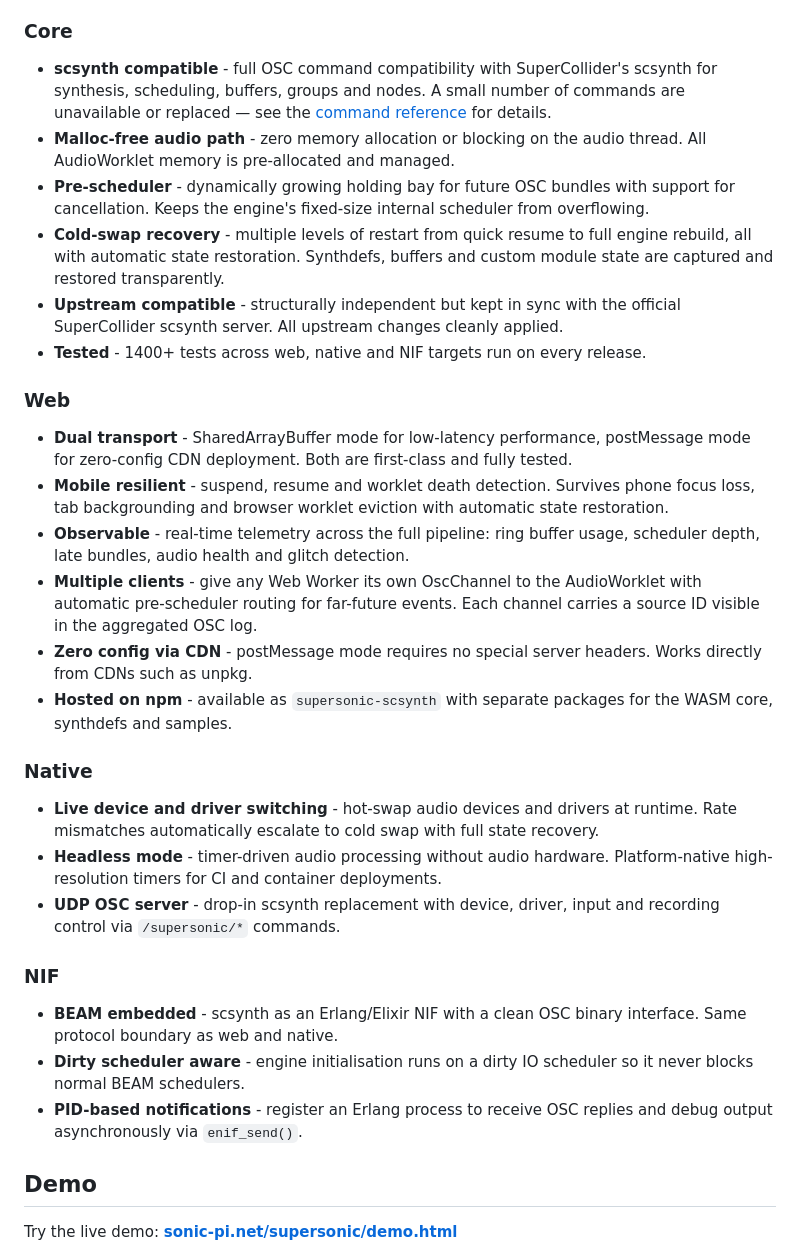
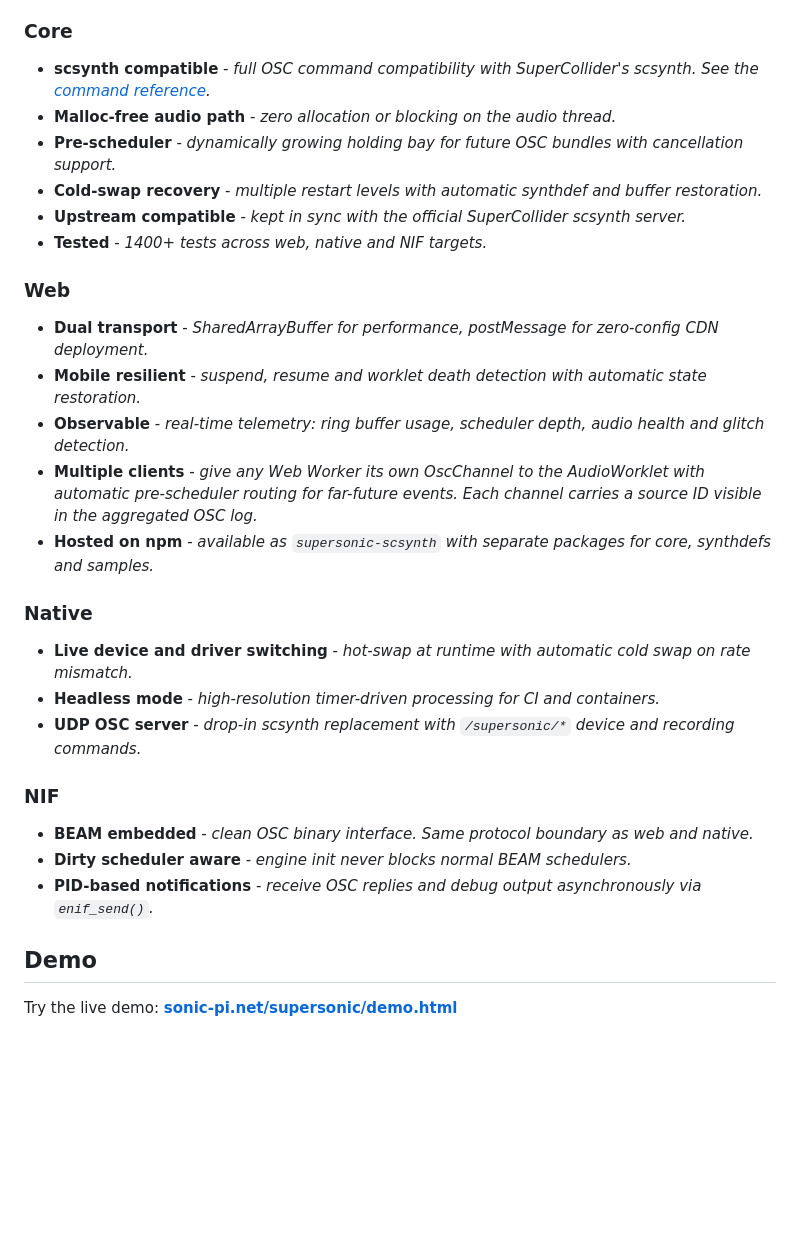
Before and after one commit to samaaron/supersonic, a Markdown page: README.md, the part around the change. Drawn GitHub-style; blank space fills up the shorter version.

Commit message:
README - shorten lengthy summaries

```diff
--- a/README.md
+++ b/README.md
@@ -24,33 +24,32 @@ This is SuperSonic. All the synthesis power of **scsynth** - rearchitected to re
 
 ### Core
 
-- **scsynth compatible** - full OSC command compatibility with SuperCollider's scsynth for synthesis, scheduling, buffers, groups and nodes. A small number of commands are unavailable or replaced — see the [command reference](docs/SCSYNTH_COMMAND_REFERENCE.md) for details.
-- **Malloc-free audio path** - zero memory allocation or blocking on the audio thread. All AudioWorklet memory is pre-allocated and managed.
-- **Pre-scheduler** - dynamically growing holding bay for future OSC bundles with support for cancellation. Keeps the engine's fixed-size internal scheduler from overflowing.
-- **Cold-swap recovery** - multiple levels of restart from quick resume to full engine rebuild, all with automatic state restoration. Synthdefs, buffers and custom module state are captured and restored transparently.
-- **Upstream compatible** - structurally independent but kept in sync with the official SuperCollider scsynth server. All upstream changes cleanly applied.
-- **Tested** - 1400+ tests across web, native and NIF targets run on every release.
+- **scsynth compatible** - *full OSC command compatibility with SuperCollider's scsynth. See the [command reference](docs/SCSYNTH_COMMAND_REFERENCE.md).*
+- **Malloc-free audio path** - *zero allocation or blocking on the audio thread.*
+- **Pre-scheduler** - *dynamically growing holding bay for future OSC bundles with cancellation support.*
+- **Cold-swap recovery** - *multiple restart levels with automatic synthdef and buffer restoration.*
+- **Upstream compatible** - *kept in sync with the official SuperCollider scsynth server.*
+- **Tested** - *1400+ tests across web, native and NIF targets.*
 
 ### Web
 
-- **Dual transport** - SharedArrayBuffer mode for low-latency performance, postMessage mode for zero-config CDN deployment. Both are first-class and fully tested.
-- **Mobile resilient** - suspend, resume and worklet death detection. Survives phone focus loss, tab backgrounding and browser worklet eviction with automatic state restoration.
-- **Observable** - real-time telemetry across the full pipeline: ring buffer usage, scheduler depth, late bundles, audio health and glitch detection.
-- **Multiple clients** - give any Web Worker its own OscChannel to the AudioWorklet with automatic pre-scheduler routing for far-future events. Each channel carries a source ID visible in the aggregated OSC log.
-- **Zero config via CDN** - postMessage mode requires no special server headers. Works directly from CDNs such as unpkg.
-- **Hosted on npm** - available as `supersonic-scsynth` with separate packages for the WASM core, synthdefs and samples.
+- **Dual transport** - *SharedArrayBuffer for performance, postMessage for zero-config CDN deployment.*
+- **Mobile resilient** - *suspend, resume and worklet death detection with automatic state restoration.*
+- **Observable** - *real-time telemetry: ring buffer usage, scheduler depth, audio health and glitch detection.*
+- **Multiple clients** - *give any Web Worker its own OscChannel to the AudioWorklet with automatic pre-scheduler routing for far-future events. Each channel carries a source ID visible in the aggregated OSC log.*
+- **Hosted on npm** - *available as `supersonic-scsynth` with separate packages for core, synthdefs and samples.*
 
 ### Native
 
-- **Live device and driver switching** - hot-swap audio devices and drivers at runtime. Rate mismatches automatically escalate to cold swap with full state recovery.
-- **Headless mode** - timer-driven audio processing without audio hardware. Platform-native high-resolution timers for CI and container deployments.
-- **UDP OSC server** - drop-in scsynth replacement with device, driver, input and recording control via `/supersonic/*` commands.
+- **Live device and driver switching** - *hot-swap at runtime with automatic cold swap on rate mismatch.*
+- **Headless mode** - *high-resolution timer-driven processing for CI and containers.*
+- **UDP OSC server** - *drop-in scsynth replacement with `/supersonic/*` device and recording commands.*
 
 ### NIF
 
-- **BEAM embedded** - scsynth as an Erlang/Elixir NIF with a clean OSC binary interface. Same protocol boundary as web and native.
-- **Dirty scheduler aware** - engine initialisation runs on a dirty IO scheduler so it never blocks normal BEAM schedulers.
-- **PID-based notifications** - register an Erlang process to receive OSC replies and debug output asynchronously via `enif_send()`.
+- **BEAM embedded** - *clean OSC binary interface. Same protocol boundary as web and native.*
+- **Dirty scheduler aware** - *engine init never blocks normal BEAM schedulers.*
+- **PID-based notifications** - *receive OSC replies and debug output asynchronously via `enif_send()`.*
 
 ## Demo
 
```
